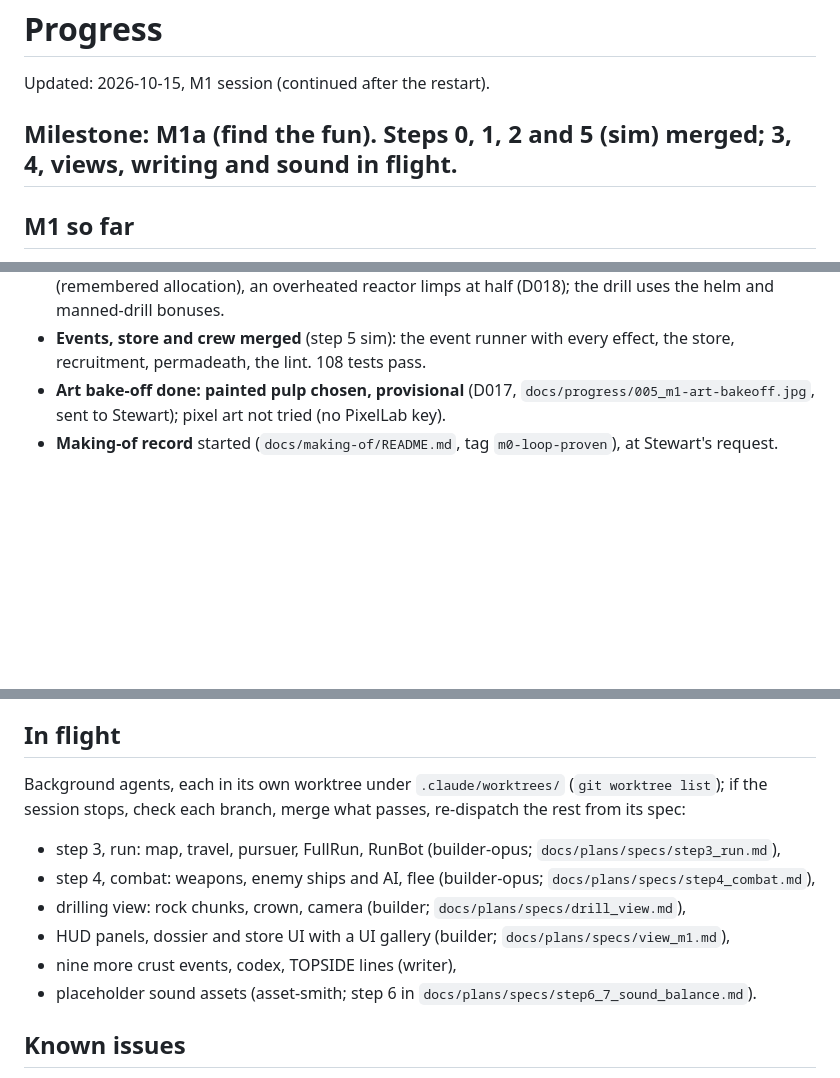
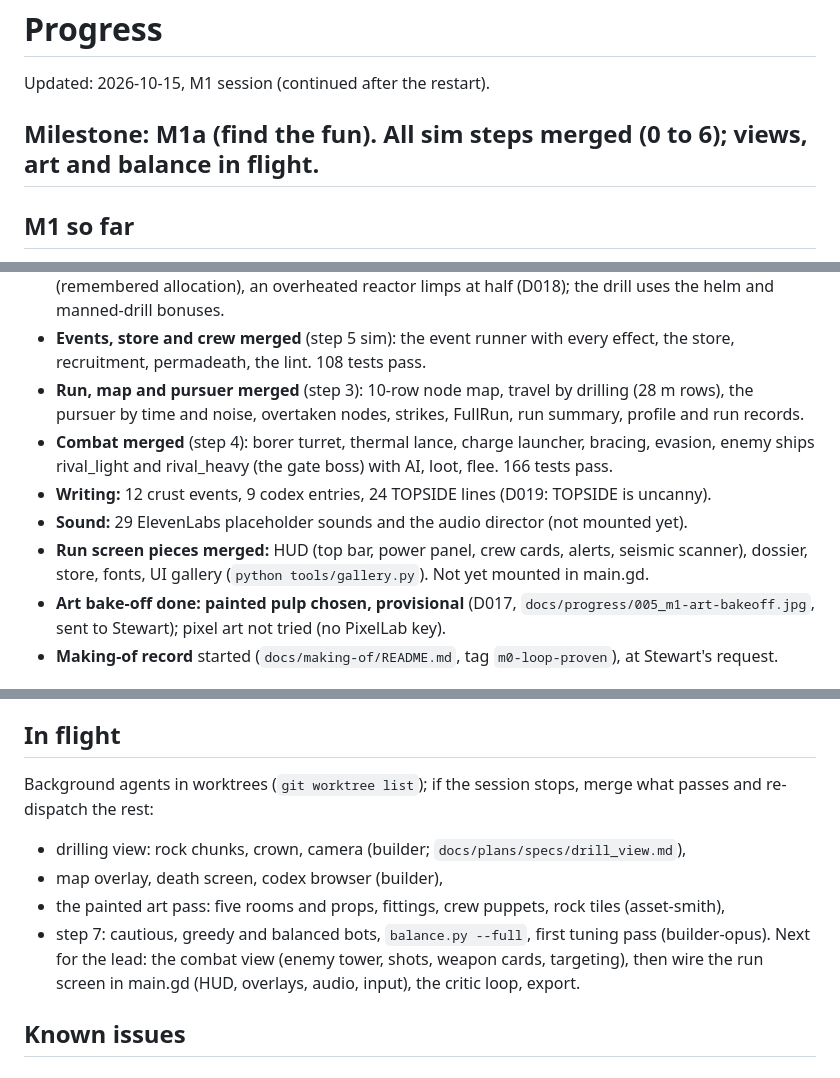
Before and after one commit to Samizdat-Publications/inner-sun, a Markdown page: PROGRESS.md, 3 parts joined by grey strips. GitHub-like rendering; blank space fills up the shorter version.

Commit message:
PROGRESS: all sim steps merged; views, art and balance in flight
Co-Authored-By: Claude Opus 5.5 <noreply@anthropic.com>

```diff
--- a/PROGRESS.md
+++ b/PROGRESS.md
@@ -2,7 +2,7 @@
 
 Updated: 2026-10-15, M1 session (continued after the restart).
 
-## Milestone: M1a (find the fun). Steps 0, 1, 2 and 5 (sim) merged; 3, 4, views, writing and sound in flight.
+## Milestone: M1a (find the fun). All sim steps merged (0 to 6); views, art and balance in flight.
 
 ## M1 so far
 - **Step 0 done.** Blind critic installed and live-tested (`docs/research/m1-evidence/critic_live_test.txt`);
@@ -26,6 +26,14 @@ Updated: 2026-10-15, M1 session (continued after the restart).
   helm and manned-drill bonuses.
 - **Events, store and crew merged** (step 5 sim): the event runner with every effect, the store,
   recruitment, permadeath, the lint. 108 tests pass.
+- **Run, map and pursuer merged** (step 3): 10-row node map, travel by drilling (28 m rows), the
+  pursuer by time and noise, overtaken nodes, strikes, FullRun, run summary, profile and run records.
+- **Combat merged** (step 4): borer turret, thermal lance, charge launcher, bracing, evasion, enemy
+  ships rival_light and rival_heavy (the gate boss) with AI, loot, flee. 166 tests pass.
+- **Writing:** 12 crust events, 9 codex entries, 24 TOPSIDE lines (D019: TOPSIDE is uncanny).
+- **Sound:** 29 ElevenLabs placeholder sounds and the audio director (not mounted yet).
+- **Run screen pieces merged:** HUD (top bar, power panel, crew cards, alerts, seismic scanner),
+  dossier, store, fonts, UI gallery (`python tools/gallery.py`). Not yet mounted in main.gd.
 - **Art bake-off done: painted pulp chosen, provisional** (D017, `docs/progress/005_m1-art-bakeoff.jpg`,
   sent to Stewart); pixel art not tried (no PixelLab key).
 - **Making-of record** started (`docs/making-of/README.md`, tag `m0-loop-proven`), at Stewart's request.
@@ -54,14 +62,14 @@ Updated: 2026-10-15, M1 session (continued after the restart).
   alone.
 
 ## In flight
-Background agents, each in its own worktree under `.claude/worktrees/` (`git worktree list`); if the
-session stops, check each branch, merge what passes, re-dispatch the rest from its spec:
-- step 3, run: map, travel, pursuer, FullRun, RunBot (builder-opus; `docs/plans/specs/step3_run.md`),
-- step 4, combat: weapons, enemy ships and AI, flee (builder-opus; `docs/plans/specs/step4_combat.md`),
+Background agents in worktrees (`git worktree list`); if the session stops, merge what passes and
+re-dispatch the rest:
 - drilling view: rock chunks, crown, camera (builder; `docs/plans/specs/drill_view.md`),
-- HUD panels, dossier and store UI with a UI gallery (builder; `docs/plans/specs/view_m1.md`),
-- nine more crust events, codex, TOPSIDE lines (writer),
-- placeholder sound assets (asset-smith; step 6 in `docs/plans/specs/step6_7_sound_balance.md`).
+- map overlay, death screen, codex browser (builder),
+- the painted art pass: five rooms and props, fittings, crew puppets, rock tiles (asset-smith),
+- step 7: cautious, greedy and balanced bots, `balance.py --full`, first tuning pass (builder-opus).
+Next for the lead: the combat view (enemy tower, shots, weapon cards, targeting), then wire the run
+screen in main.gd (HUD, overlays, audio, input), the critic loop, export.
 
 ## Known issues
 - **Capture windows flash on screen for about one second** at the start of each windowed run (shots,
```
